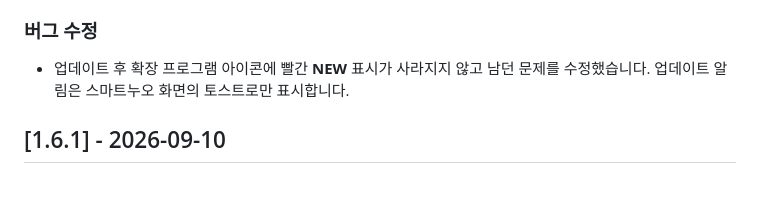
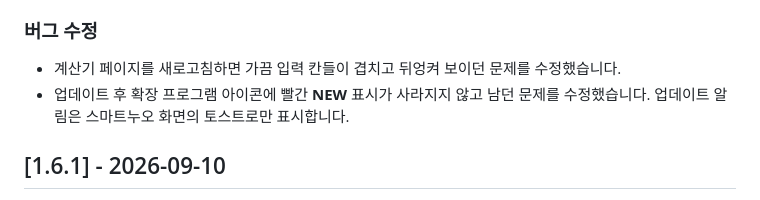
Before and after one commit to HyunbinPark2359/douminuo, a Markdown page: CHANGELOG.md, the part around the change. GitHub-like rendering.

Commit message:
docs: changelog entry for calculator layout scramble fix
Co-Authored-By: Claude Opus 5.5 <noreply@anthropic.com>

```diff
--- a/CHANGELOG.md
+++ b/CHANGELOG.md
@@ -12,6 +12,7 @@
 
 ### 버그 수정
 
+- 계산기 페이지를 새로고침하면 가끔 입력 칸들이 겹치고 뒤엉켜 보이던 문제를 수정했습니다.
 - 업데이트 후 확장 프로그램 아이콘에 빨간 **NEW** 표시가 사라지지 않고 남던 문제를 수정했습니다. 업데이트 알림은 스마트누오 화면의 토스트로만 표시합니다.
 
 ## [1.6.1] - 2026-09-10
```
